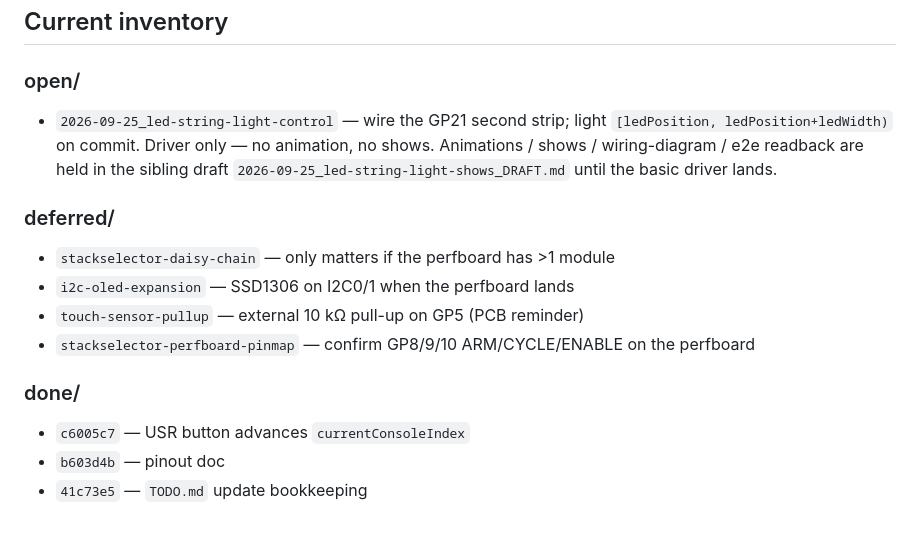
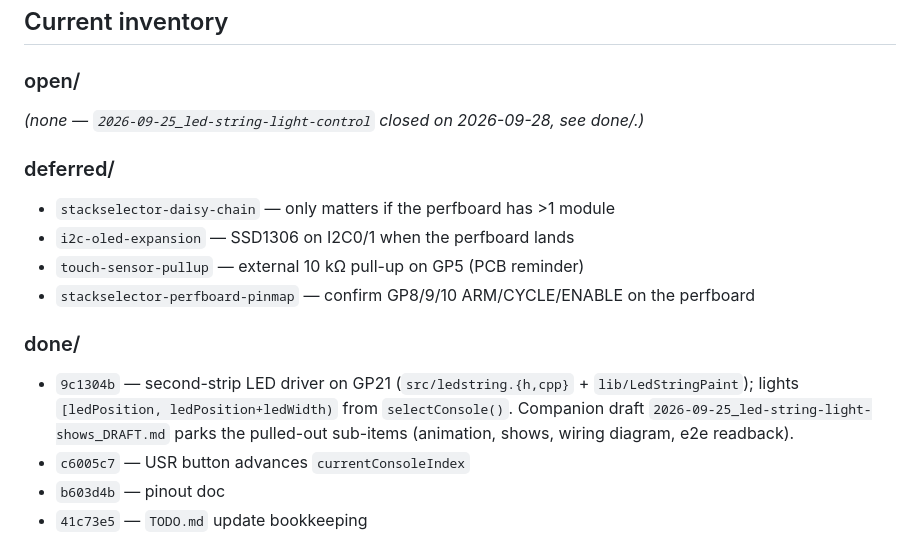
Before and after one commit to EverlastEngineering/RetroRoom-Controller, a Markdown page: todo/README.md, the part around the change. GitHub-like rendering.

Commit message:
todo/README.md: refresh inventory after ledstring close-out

```diff
--- a/todo/README.md
+++ b/todo/README.md
@@ -78,7 +78,7 @@ with current ones. Per-file gives:
 ## Current inventory
 
 ### open/
-- `2026-09-25_led-string-light-control` — wire the GP21 second strip; light `[ledPosition, ledPosition+ledWidth)` on commit. Driver only — no animation, no shows. Animations / shows / wiring-diagram / e2e readback are held in the sibling draft `2026-09-25_led-string-light-shows_DRAFT.md` until the basic driver lands.
+*(none — `2026-09-25_led-string-light-control` closed on 2026-09-28, see done/.)*
 
 ### deferred/
 - `stackselector-daisy-chain` — only matters if the perfboard has >1 module
@@ -87,6 +87,7 @@ with current ones. Per-file gives:
 - `stackselector-perfboard-pinmap` — confirm GP8/9/10 ARM/CYCLE/ENABLE on the perfboard
 
 ### done/
+- `9c1304b` — second-strip LED driver on GP21 (`src/ledstring.{h,cpp}` + `lib/LedStringPaint`); lights `[ledPosition, ledPosition+ledWidth)` from `selectConsole()`. Companion draft `2026-09-25_led-string-light-shows_DRAFT.md` parks the pulled-out sub-items (animation, shows, wiring diagram, e2e readback).
 - `c6005c7` — USR button advances `currentConsoleIndex`
 - `b603d4b` — pinout doc
 - `41c73e5` — `TODO.md` update bookkeeping
```
